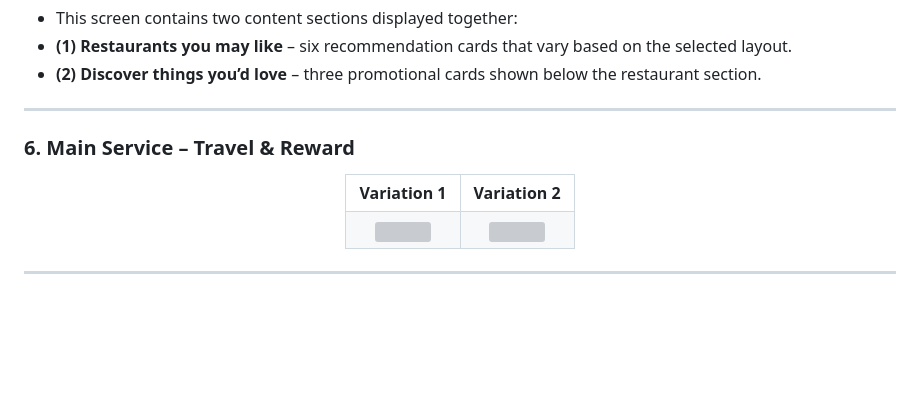
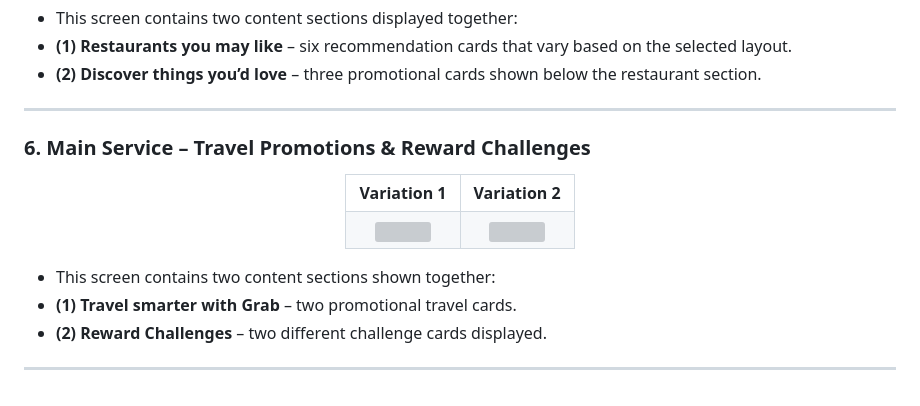
Before and after one commit to ChungmanPARK12/grab-integrated-app, a Markdown page: README.md, the part around the change. Drawn GitHub-style; blank space fills up the shorter version; grey boxes are pictures that could not be loaded.

```diff
--- a/README.md
+++ b/README.md
@@ -129,7 +129,7 @@ Below is the complete user journey implemented in Portfolio v1.
 
 ---
 
-### 6. Main Service –  Travel & Reward
+### 6. Main Service – Travel Promotions & Reward Challenges
 
 <div align="center">
 <table>
@@ -148,5 +148,8 @@ Below is the complete user journey implemented in Portfolio v1.
 </table>
 </div>
 
+- This screen contains two content sections shown together:
+- **(1) Travel smarter with Grab** – two promotional travel cards.
+- **(2) Reward Challenges** – two different challenge cards displayed.
 
 ---
```
